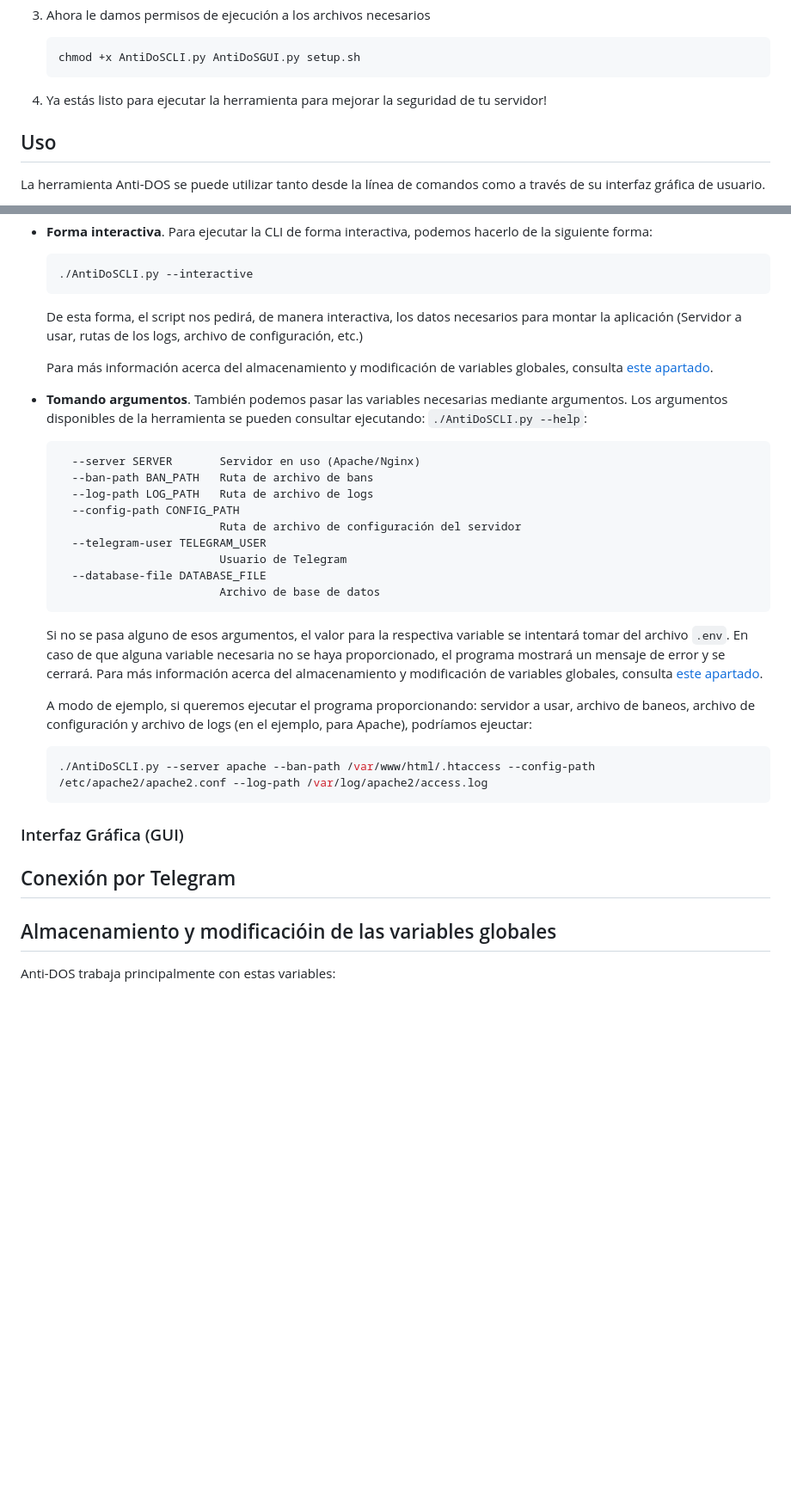
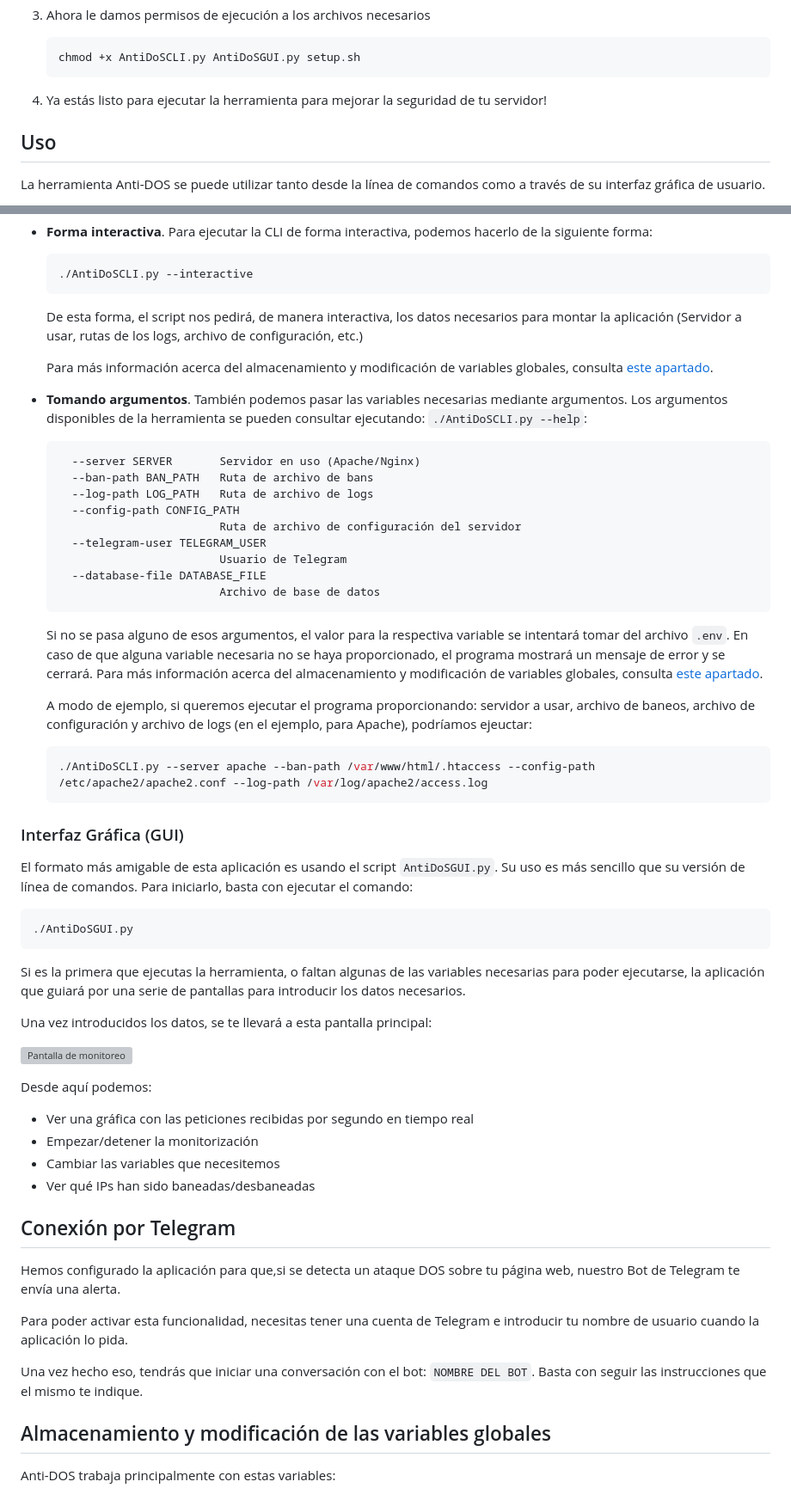
Before and after one commit to M3RINOOOOO/Anti-DoS-attack, a Markdown page: README.md, 2 parts joined by grey strips. Shown at 86% size. Drawn GitHub-style; blank space fills up the shorter version; grey boxes are pictures that could not be loaded.

Commit message:
Actualización README.md

````diff
--- a/README.md
+++ b/README.md
@@ -30,7 +21,7 @@ Para instalar la herramienta, podemos seguir estos pasos
     ```bash
     chmod +x AntiDoSCLI.py AntiDoSGUI.py setup.sh
    ```
-3. Ya estás listo para ejecutar la herramienta para mejorar la seguridad de tu servidor!
+4. Ya estás listo para ejecutar la herramienta para mejorar la seguridad de tu servidor!
 
 
 ## Uso
@@ -75,9 +66,34 @@ Podemos ejecutar este script de dos formas:
 
 ### Interfaz Gráfica (GUI)
 
+El formato más amigable de esta aplicación es usando el script `AntiDoSGUI.py`. Su uso es más sencillo que su versión de línea de comandos. Para iniciarlo, basta con ejecutar el comando:
+
+```bash
+./AntiDoSGUI.py
+```
+
+Si es la primera que ejecutas la herramienta, o faltan algunas de las variables necesarias para poder ejecutarse, la aplicación que guiará por una serie de pantallas para introducir los datos necesarios.
+
+Una vez introducidos los datos, se te llevará a esta pantalla principal:
+
+![Pantalla de monitoreo](images/docs/pantallaPrincipal.jpg)
+
+Desde aquí podemos:
+
+- Ver una gráfica con las peticiones recibidas por segundo en tiempo real
+- Empezar/detener la monitorización
+- Cambiar las variables que necesitemos
+- Ver qué IPs han sido baneadas/desbaneadas
+
 ## Conexión por Telegram
 
-## Almacenamiento y modificacióin de las variables globales
+Hemos configurado la aplicación para que,si se detecta un ataque DOS sobre tu página web, nuestro Bot de Telegram te envía una alerta.
+
+Para poder activar esta funcionalidad, necesitas tener una cuenta de Telegram e introducir tu nombre de usuario cuando la aplicación lo pida.
+
+Una vez hecho eso, tendrás que iniciar una conversación con el bot: `NOMBRE DEL BOT`. Basta con seguir las instrucciones que el mismo te indique.
+
+## Almacenamiento y modificación de las variables globales
 
 Anti-DOS trabaja principalmente con estas variables:
 
````
Also changed, not shown: other parts of README.md (+24 -15 lines).
